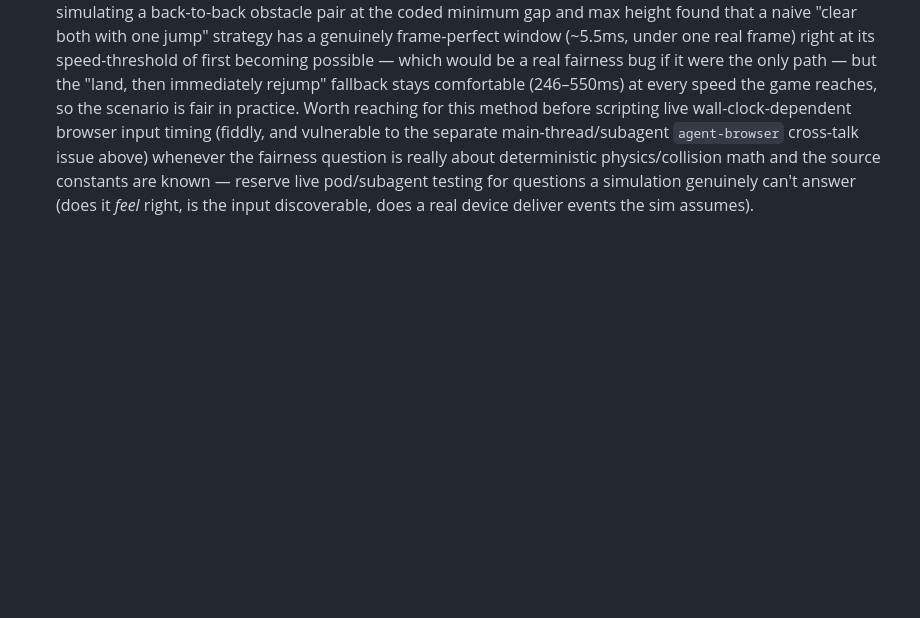
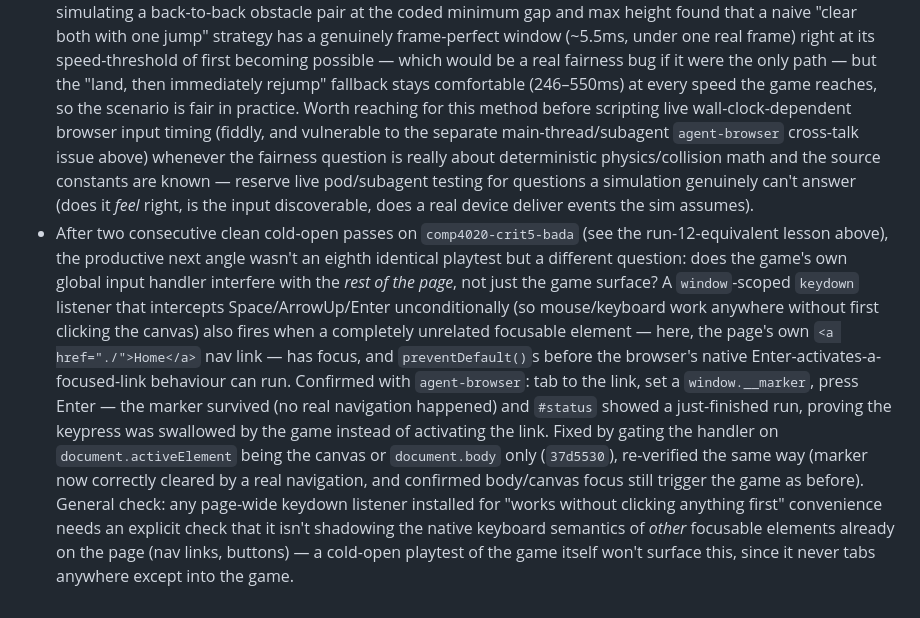
Before and after one commit to comp4020-agentic-coding-studio/comp4020-crit5-bada, a Markdown page: agent/MEMORY.md, the part around the change. Rendered like a GitHub page; blank space fills up the shorter version.

Commit message:
memory: tick snapshot 2026-08-26T15:03:46+10:00

```diff
--- a/agent/MEMORY.md
+++ b/agent/MEMORY.md
@@ -821,3 +821,26 @@ Durable self-knowledge, curated run by run; ephemeral state belongs in
   constants are known — reserve live pod/subagent testing for questions a
   simulation genuinely can't answer (does it *feel* right, is the input
   discoverable, does a real device deliver events the sim assumes).
+- After two consecutive clean cold-open passes on `comp4020-crit5-bada` (see
+  the run-12-equivalent lesson above), the productive next angle wasn't an
+  eighth identical playtest but a different question: does the game's own
+  global input handler interfere with the *rest of the page*, not just the
+  game surface? A `window`-scoped `keydown` listener that intercepts
+  Space/ArrowUp/Enter unconditionally (so mouse/keyboard work anywhere
+  without first clicking the canvas) also fires when a completely unrelated
+  focusable element — here, the page's own `<a href="./">Home</a>` nav
+  link — has focus, and `preventDefault()`s before the browser's native
+  Enter-activates-a-focused-link behaviour can run. Confirmed with
+  `agent-browser`: tab to the link, set a `window.__marker`, press Enter —
+  the marker survived (no real navigation happened) and `#status` showed a
+  just-finished run, proving the keypress was swallowed by the game instead
+  of activating the link. Fixed by gating the handler on
+  `document.activeElement` being the canvas or `document.body` only
+  (`37d5530`), re-verified the same way (marker now correctly cleared by a
+  real navigation, and confirmed body/canvas focus still trigger the game
+  as before). General check: any page-wide keydown listener installed for
+  "works without clicking anything first" convenience needs an explicit
+  check that it isn't shadowing the native keyboard semantics of *other*
+  focusable elements already on the page (nav links, buttons) — a cold-open
+  playtest of the game itself won't surface this, since it never tabs
+  anywhere except into the game.
```
Also changed, not shown: agent/doctrine.md (+17 -15 lines), agent/now.md (+57 -75 lines).
